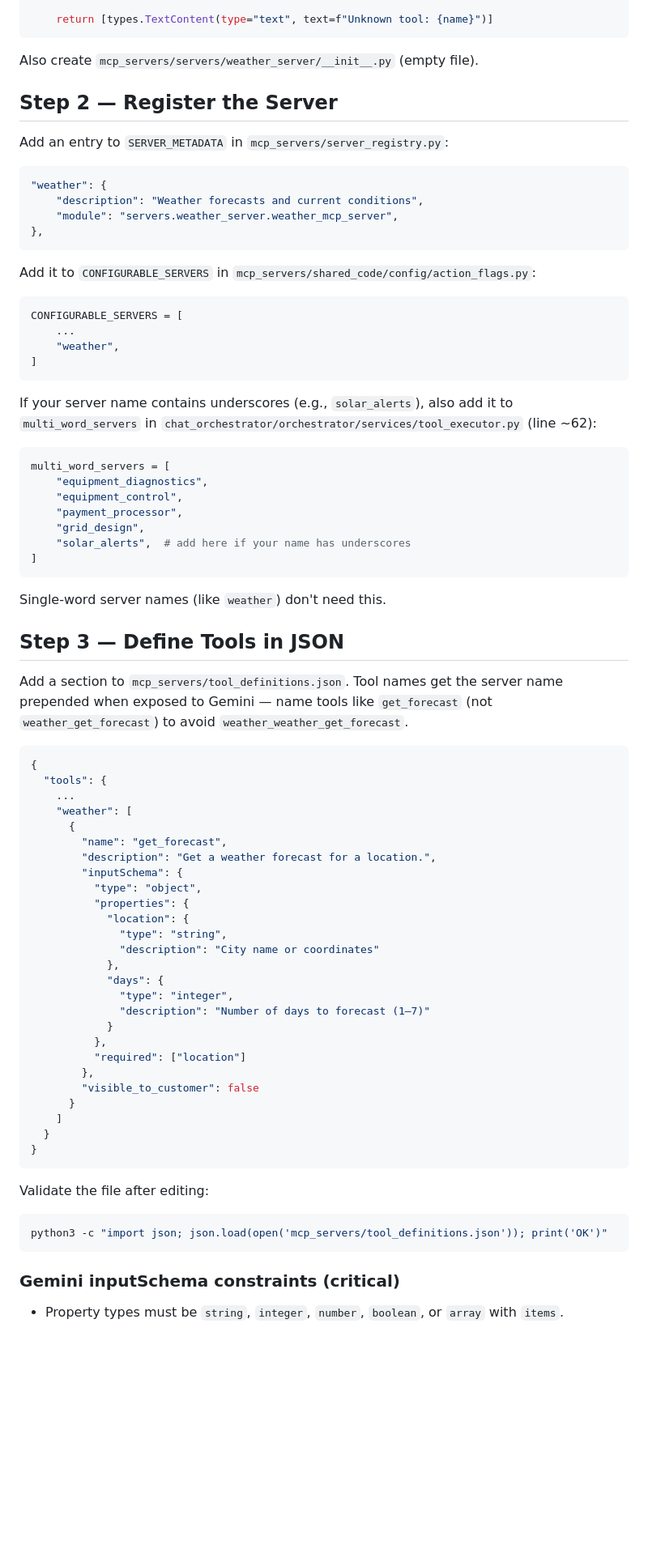
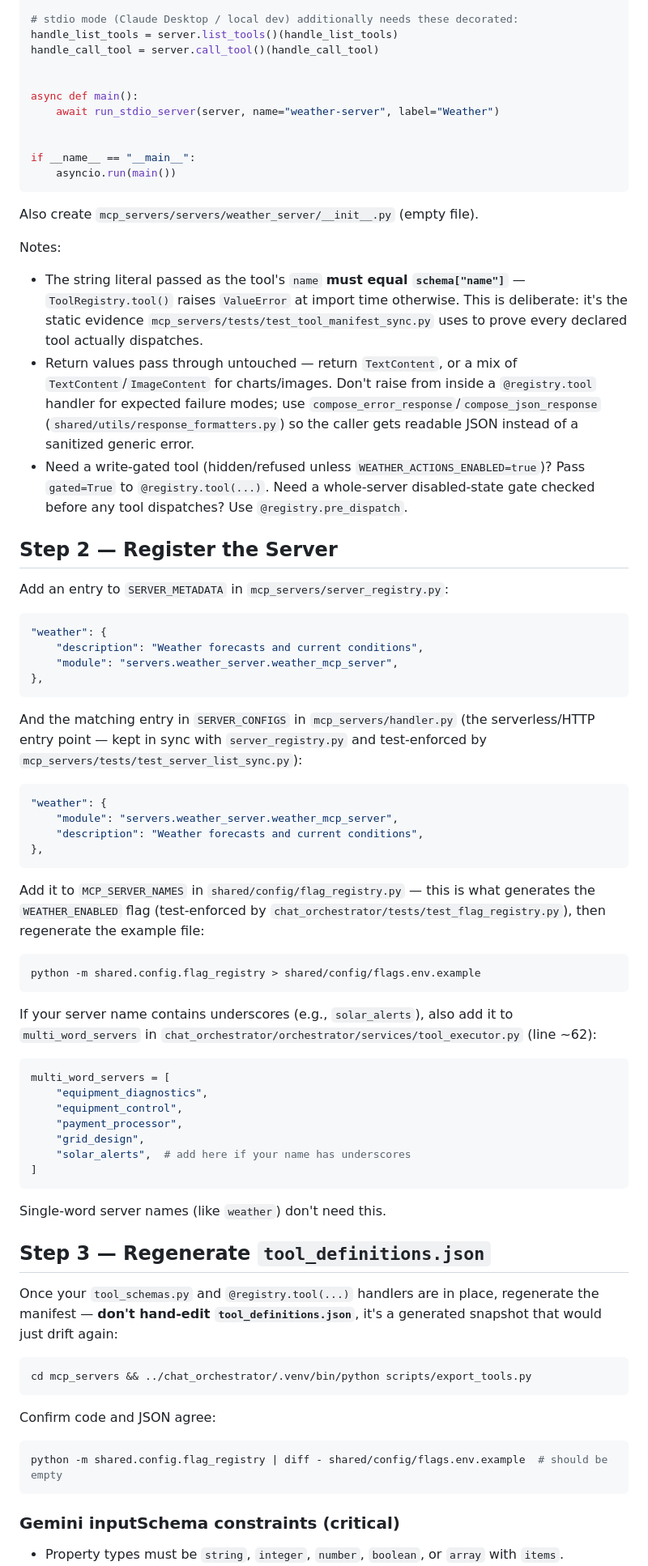
Before and after one commit to nxtgrid/nxt-ai-assistant, a Markdown page: guides/mcp-servers.md, the part around one of its changes. Shown at 81% size. Drawn GitHub-style; blank space fills up the shorter version.

````diff
--- a/guides/mcp-servers.md
+++ b/guides/mcp-servers.md
@@ -34,8 +76,23 @@ async def handle_call_tool(name: str, arguments: Dict[str, Any]) -> List[types.T
 
-    return [types.TextContent(type="text", text=f"Unknown tool: {name}")]
+# stdio mode (Claude Desktop / local dev) additionally needs these decorated:
+handle_list_tools = server.list_tools()(handle_list_tools)
+handle_call_tool = server.call_tool()(handle_call_tool)
+
+
+async def main():
+    await run_stdio_server(server, name="weather-server", label="Weather")
+
+
+if __name__ == "__main__":
+    asyncio.run(main())
 ```
 
 Also create `mcp_servers/servers/weather_server/__init__.py` (empty file).
+
+Notes:
+- The string literal passed as the tool's `name` **must equal `schema["name"]`** — `ToolRegistry.tool()` raises `ValueError` at import time otherwise. This is deliberate: it's the static evidence `mcp_servers/tests/test_tool_manifest_sync.py` uses to prove every declared tool actually dispatches.
+- Return values pass through untouched — return `TextContent`, or a mix of `TextContent`/`ImageContent` for charts/images. Don't raise from inside a `@registry.tool` handler for expected failure modes; use `compose_error_response`/`compose_json_response` (`shared/utils/response_formatters.py`) so the caller gets readable JSON instead of a sanitized generic error.
+- Need a write-gated tool (hidden/refused unless `WEATHER_ACTIONS_ENABLED=true`)? Pass `gated=True` to `@registry.tool(...)`. Need a whole-server disabled-state gate checked before any tool dispatches? Use `@registry.pre_dispatch`.
 
 ## Step 2 — Register the Server
 
@@ -48,13 +105,19 @@ Add an entry to `SERVER_METADATA` in `mcp_servers/server_registry.py`:
 },
 ```
 
-Add it to `CONFIGURABLE_SERVERS` in `mcp_servers/shared_code/config/action_flags.py`:
+And the matching entry in `SERVER_CONFIGS` in `mcp_servers/handler.py` (the serverless/HTTP entry point — kept in sync with `server_registry.py` and test-enforced by `mcp_servers/tests/test_server_list_sync.py`):
 
 ```python
-CONFIGURABLE_SERVERS = [
-    ...
-    "weather",
-]
+"weather": {
+    "module": "servers.weather_server.weather_mcp_server",
+    "description": "Weather forecasts and current conditions",
+},
+```
+
+Add it to `MCP_SERVER_NAMES` in `shared/config/flag_registry.py` — this is what generates the `WEATHER_ENABLED` flag (test-enforced by `chat_orchestrator/tests/test_flag_registry.py`), then regenerate the example file:
+
+```bash
+python -m shared.config.flag_registry > shared/config/flags.env.example
 ```
 
 If your server name contains underscores (e.g., `solar_alerts`), also add it to `multi_word_servers` in `chat_orchestrator/orchestrator/services/tool_executor.py` (line ~62):
@@ -71,43 +134,18 @@ multi_word_servers = [
 
 Single-word server names (like `weather`) don't need this.
 
-## Step 3 — Define Tools in JSON
+## Step 3 — Regenerate `tool_definitions.json`
 
-Add a section to `mcp_servers/tool_definitions.json`. Tool names get the server name prepended when exposed to Gemini — name tools like `get_forecast` (not `weather_get_forecast`) to avoid `weather_weather_get_forecast`.
+Once your `tool_schemas.py` and `@registry.tool(...)` handlers are in place, regenerate the manifest — **don't hand-edit `tool_definitions.json`**, it's a generated snapshot that would just drift again:
 
-```json
-{
-  "tools": {
-    ...
-    "weather": [
-      {
-        "name": "get_forecast",
-        "description": "Get a weather forecast for a location.",
-        "inputSchema": {
-          "type": "object",
-          "properties": {
-            "location": {
-              "type": "string",
-              "description": "City name or coordinates"
-            },
-            "days": {
-              "type": "integer",
-              "description": "Number of days to forecast (1–7)"
-            }
-          },
-          "required": ["location"]
-        },
-        "visible_to_customer": false
-      }
-    ]
-  }
-}
+```bash
+cd mcp_servers && ../chat_orchestrator/.venv/bin/python scripts/export_tools.py
 ```
 
-Validate the file after editing:
+Confirm code and JSON agree:
 
 ```bash
-python3 -c "import json; json.load(open('mcp_servers/tool_definitions.json')); print('OK')"
+python -m shared.config.flag_registry | diff - shared/config/flags.env.example  # should be empty
 ```
 
 ### Gemini inputSchema constraints (critical)
````
Also changed, not shown: other parts of guides/mcp-servers.md (+78 -40 lines), README.md (+1 -6 lines), mcp_servers/README.md (+59 -71 lines).
